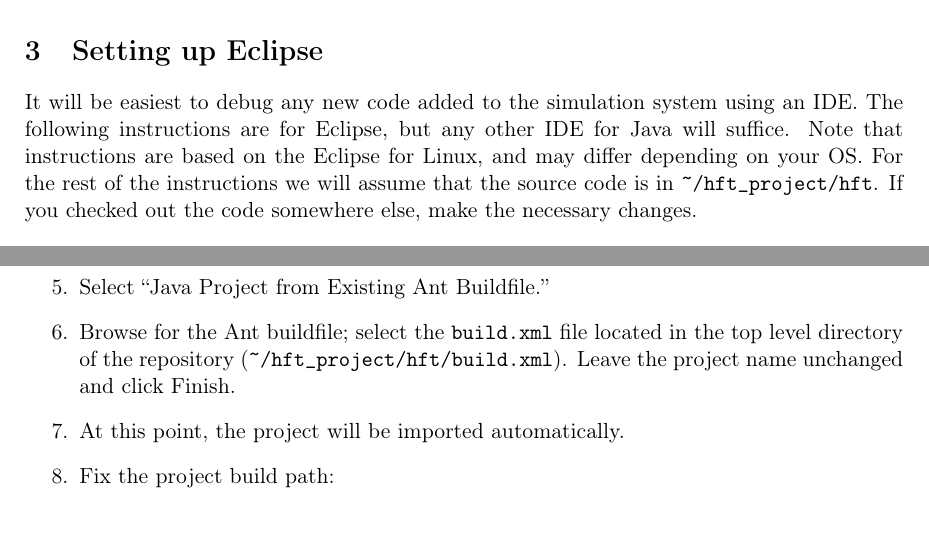
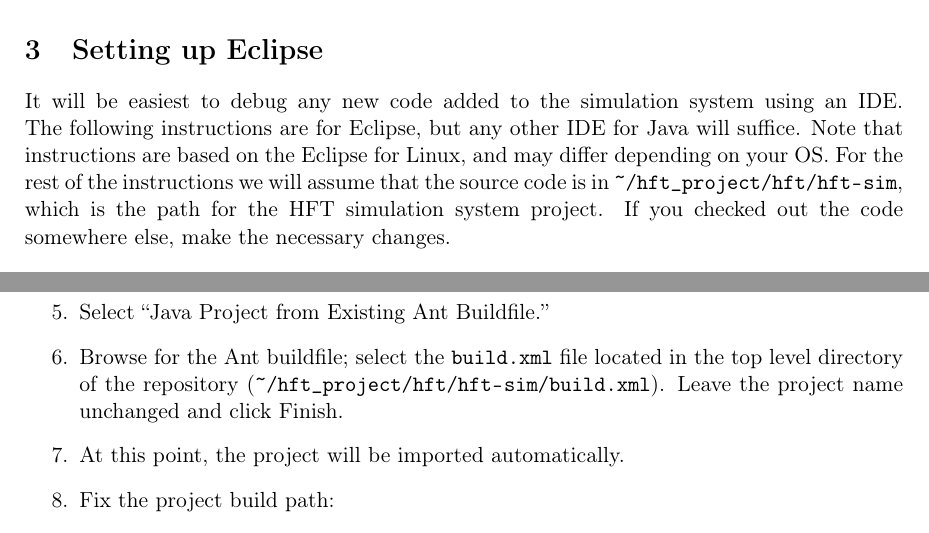
Before and after one commit to shearerj/market-sim-close-price, a LaTeX document (hft-sim/docs/source/setup.tex): two parts of page 2 of 3, joined at a grey line, cut so that both start at the same text. Compiled offline with pdfLaTeX.

Commit message:
Updating setup documentation to reflect new simulation system project name hft-sim

```diff
--- a/hft-sim/docs/source/setup.tex
+++ b/hft-sim/docs/source/setup.tex
@@ -75,7 +75,7 @@
 IDE. The following instructions are for Eclipse, but any other IDE for Java will
 suffice. Note that instructions are based on the Eclipse for Linux, and may
 differ depending on your OS. For the rest of the instructions we will assume
-that the source code is in \path{~/hft_project/hft}. If you checked out the code
+that the source code is in \path{~/hft_project/hft/hft-sim}, which is the path for the HFT simulation system project. If you checked out the code
 somewhere else, make the necessary changes.
 
 \begin{enumerate}
@@ -94,12 +94,12 @@
 \item Select ``Java Project from Existing Ant Buildfile.''
 \item Browse for the Ant buildfile; select the \path{build.xml} file located in
   the top level directory of the repository
-  (\path{~/hft_project/hft/build.xml}). Leave the project name unchanged and
+  (\path{~/hft_project/hft/hft-sim/build.xml}). Leave the project name unchanged and
   click Finish.
 \item At this point, the project will be imported automatically.
 \item Fix the project build path:
   \begin{enumerate}
-  \item Right click on the ``hft'' project and select Properties.
+  \item Right click on the ``hft-sim'' project and select Properties.
   \item Click Java Build Path in the left panel, then select Libraries (at the
     top). Remove the JRE\_LIB Library.
   \item Click ``Add Library'' and add a JRE System Library (make sure you add a
```
Also changed, not shown: hft-sim/docs/setup.pdf, hft-sim/docs/source/setup.tex (4 more changed lines).
